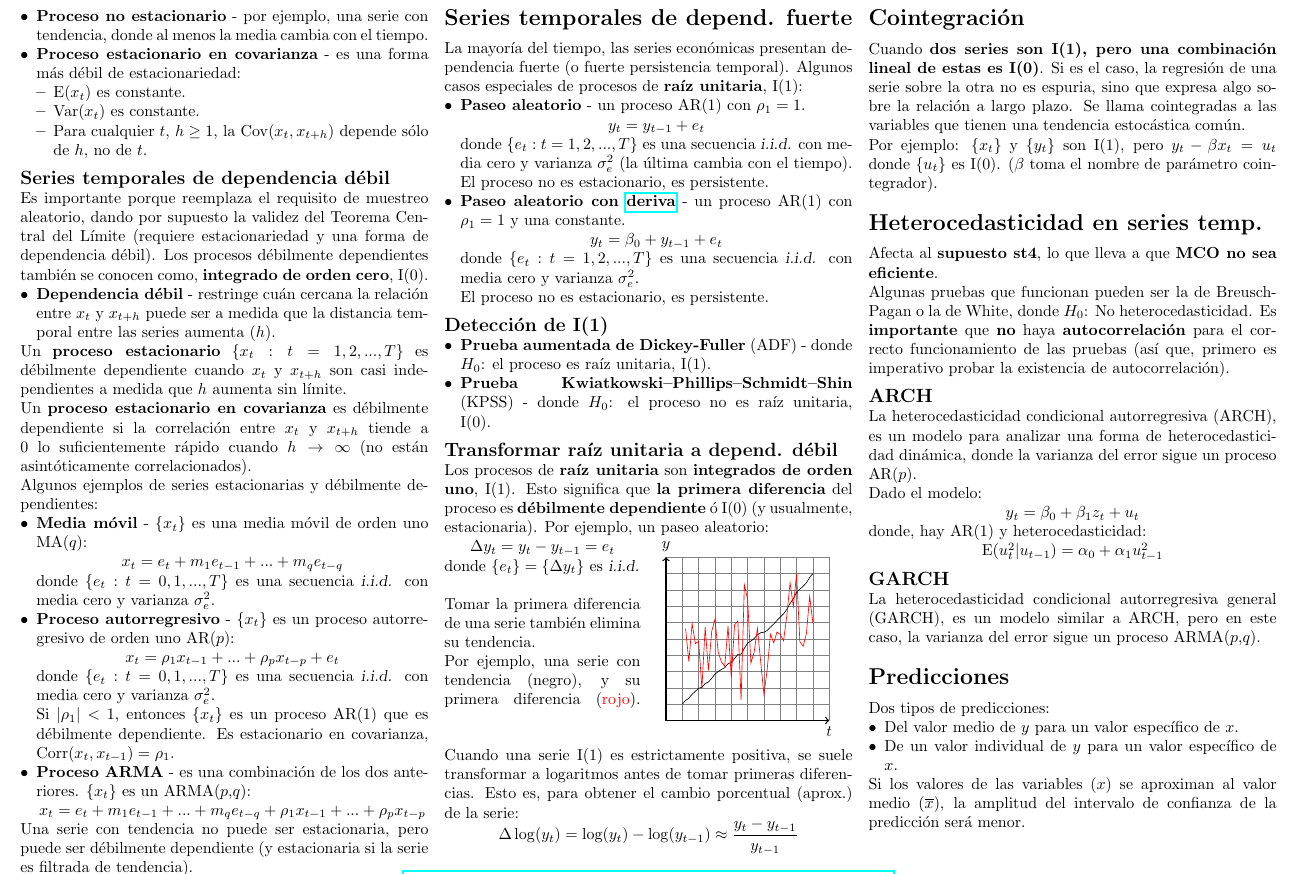
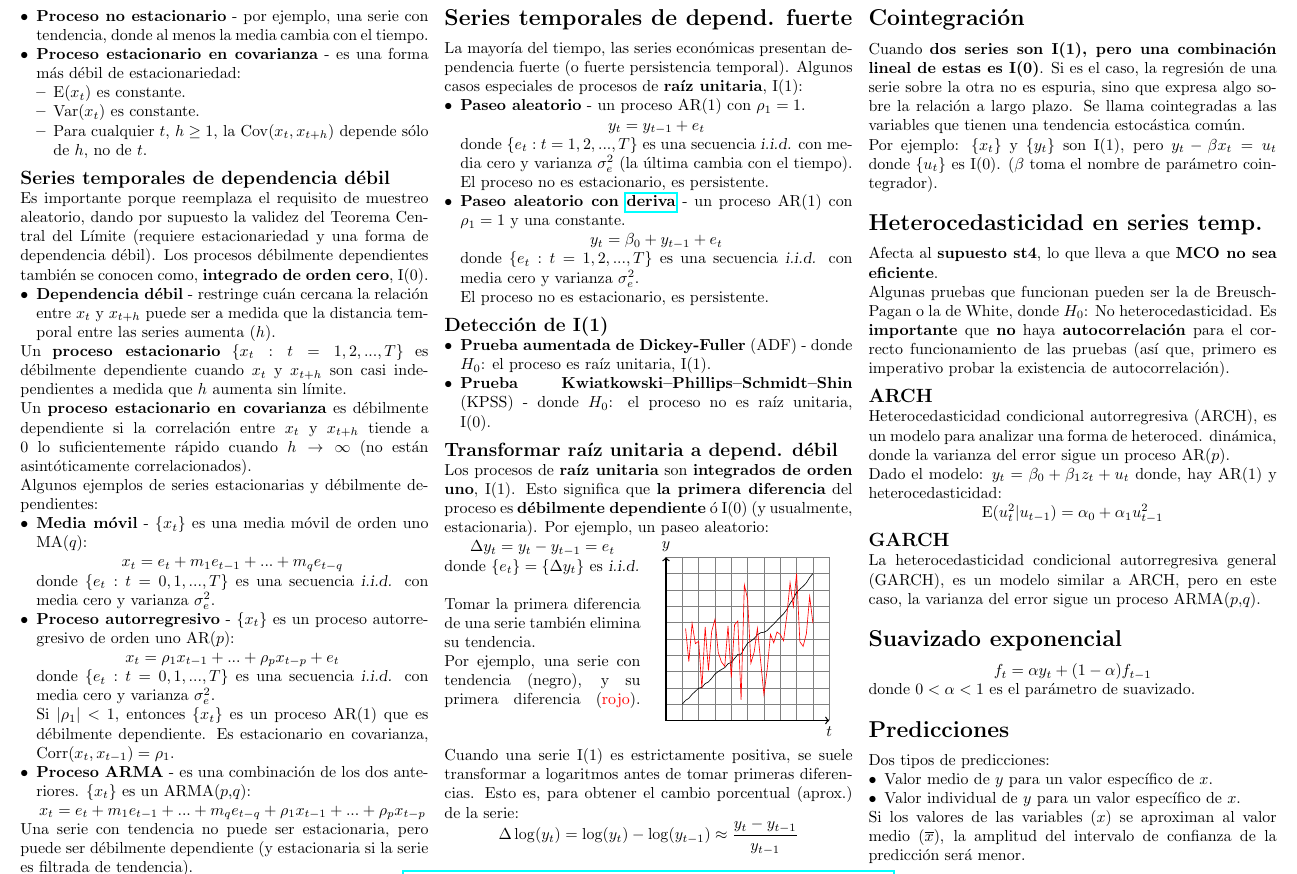
Before and after one commit to marcelomijas/econometrics-cheatsheet, a LaTeX document (time-series-cheatsheet/time-series-cheatsheet-es.tex): part of page 3 of 3, cut so that both start at the same text. Compiled offline with pdfLaTeX.

Commit message:
Add files via upload

```diff
--- a/time-series-cheatsheet/time-series-cheatsheet-es.tex
+++ b/time-series-cheatsheet/time-series-cheatsheet-es.tex
@@ -683,11 +683,8 @@
 	Afecta al \textbf{supuesto st4}, lo que lleva a que \textbf{MCO no sea eficiente}. \\
 	Algunas pruebas que funcionan pueden ser la de Breusch-Pagan o la de White, donde $H_0$: No heterocedasticidad. Es \textbf{importante} que \textbf{no} haya \textbf{autocorrelación} para el correcto funcionamiento de las pruebas (así que, primero es imperativo probar la existencia de autocorrelación).
 	\subsection*{ARCH}
-		La heterocedasticidad condicional autorregresiva (ARCH), es un modelo para analizar una forma de heterocedasticidad dinámica, donde la varianza del error sigue un proceso AR($p$). \\
-		Dado el modelo:
-		\begin{center}
-			$y_t = \beta_0 + \beta_1 z_t + u_t$
-		\end{center}
+		Heterocedasticidad condicional autorregresiva (ARCH), es un modelo para analizar una forma de heteroced. dinámica, donde la varianza del error sigue un proceso AR($p$). \\
+		Dado el modelo: $y_t = \beta_0 + \beta_1 z_t + u_t$
 		donde, hay AR(1) y heterocedasticidad:
 		\begin{center}
 			$\E(u^2_t | u_{t-1}) = \alpha_0 + \alpha_1 u^2_{t-1}$
@@ -695,11 +692,17 @@
 	\subsection*{GARCH}
 		La heterocedasticidad condicional autorregresiva general (GARCH), es un modelo similar a ARCH, pero en este caso, la varianza del error sigue un proceso ARMA($p$,$q$).
 
+\section*{Suavizado exponencial}
+	\begin{center}
+		$f_t = \alpha y_t + (1 - \alpha) f_{t-1}$
+	\end{center}
+	donde $0 < \alpha < 1$ es el parámetro de suavizado.
+
 \section*{Predicciones}
 	Dos tipos de predicciones:
 	\begin{itemize}[leftmargin=*]
-		\item Del valor medio de $y$ para un valor específico de $x$.
-		\item De un valor individual de $y$ para un valor específico de $x$.
+		\item Valor medio de $y$ para un valor específico de $x$.
+		\item Valor individual de $y$ para un valor específico de $x$.
 	\end{itemize}
 	Si los valores de las variables ($x$) se aproximan al valor medio ($\overline{x}$), la amplitud del intervalo de confianza de la predicción será menor.
 % end of column 3 page 3
```
Also changed, not shown: time-series-cheatsheet/time-series-cheatsheet-en.tex (+7 -4 lines), time-series-cheatsheet/time-series-cheatsheet-en.pdf, time-series-cheatsheet/time-series-cheatsheet-es.pdf.
